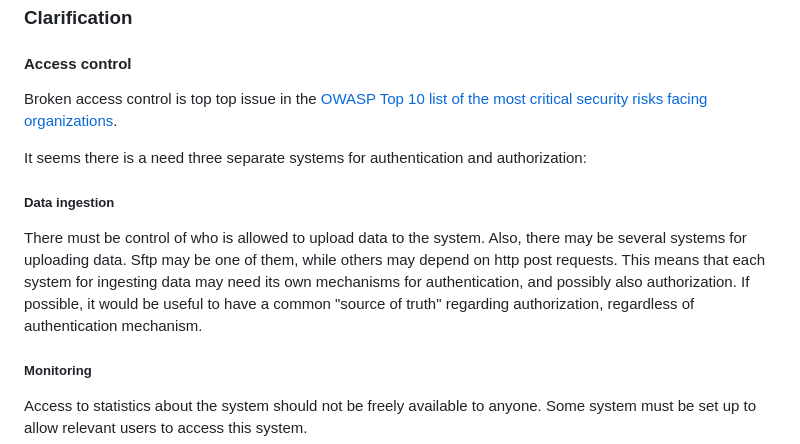
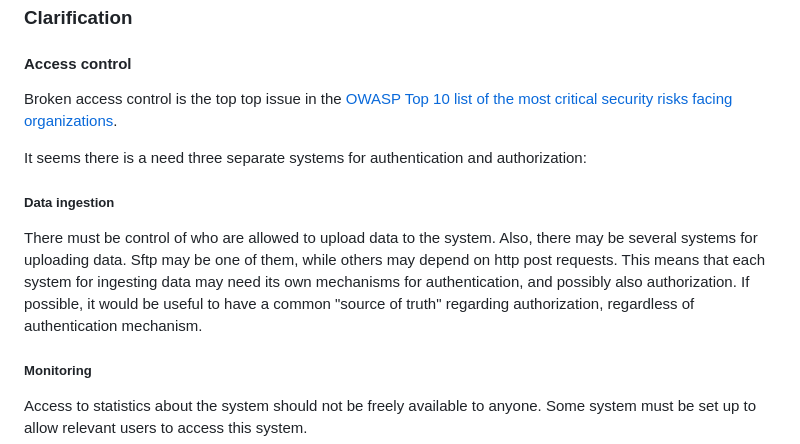
Before and after one commit to EURODEO/e-soh-requirements, a Markdown page: functional-and-non-functional-requirements/functional-and-non-functional-requirements.md, the part around the change. Rendered like a GitHub page.

Commit message:
fix language

```diff
--- a/functional-and-non-functional-requirements/functional-and-non-functional-requirements.md
+++ b/functional-and-non-functional-requirements/functional-and-non-functional-requirements.md
@@ -88,13 +88,13 @@ So I can deliver a robust and secure system.
 
 #### Access control
 
-Broken access control is top top issue in the [OWASP Top 10 list of the most critical security risks facing organizations](https://owasp.org/Top10/A01_2021-Broken_Access_Control/).
+Broken access control is the top top issue in the [OWASP Top 10 list of the most critical security risks facing organizations](https://owasp.org/Top10/A01_2021-Broken_Access_Control/).
 
 It seems there is a need three separate systems for authentication and authorization:
 
 ##### Data ingestion
 
-There must be control of who is allowed to upload data to the system. Also, there may be several systems for uploading data. Sftp may be one of them, while others may depend on http post requests. This means that each system for ingesting data may need its own mechanisms for authentication, and possibly also authorization. If possible, it would be useful to have a common "source of truth" regarding authorization, regardless of authentication mechanism.
+There must be control of who are allowed to upload data to the system. Also, there may be several systems for uploading data. Sftp may be one of them, while others may depend on http post requests. This means that each system for ingesting data may need its own mechanisms for authentication, and possibly also authorization. If possible, it would be useful to have a common "source of truth" regarding authorization, regardless of authentication mechanism.
 
 ##### Monitoring
 
```
